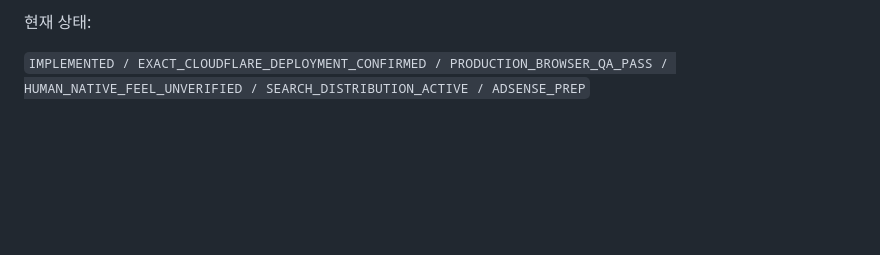
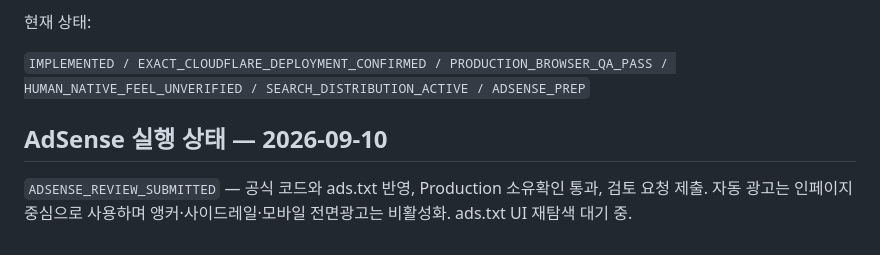
Before and after one commit to gsh4124-cyber/random-ppobgi, a Markdown page: PROJECT_STATUS.md, the part around the change. Rendered like a GitHub page; blank space fills up the shorter version.

Commit message:
Record AdSense review submission

```diff
--- a/PROJECT_STATUS.md
+++ b/PROJECT_STATUS.md
@@ -96,3 +96,7 @@ Production D1: `random-ppobgi-analytics`
 현재 상태:
 
 `IMPLEMENTED / EXACT_CLOUDFLARE_DEPLOYMENT_CONFIRMED / PRODUCTION_BROWSER_QA_PASS / HUMAN_NATIVE_FEEL_UNVERIFIED / SEARCH_DISTRIBUTION_ACTIVE / ADSENSE_PREP`
+
+## AdSense 실행 상태 — 2026-09-10
+
+`ADSENSE_REVIEW_SUBMITTED` — 공식 코드와 ads.txt 반영, Production 소유확인 통과, 검토 요청 제출. 자동 광고는 인페이지 중심으로 사용하며 앵커·사이드레일·모바일 전면광고는 비활성화. ads.txt UI 재탐색 대기 중.
```
